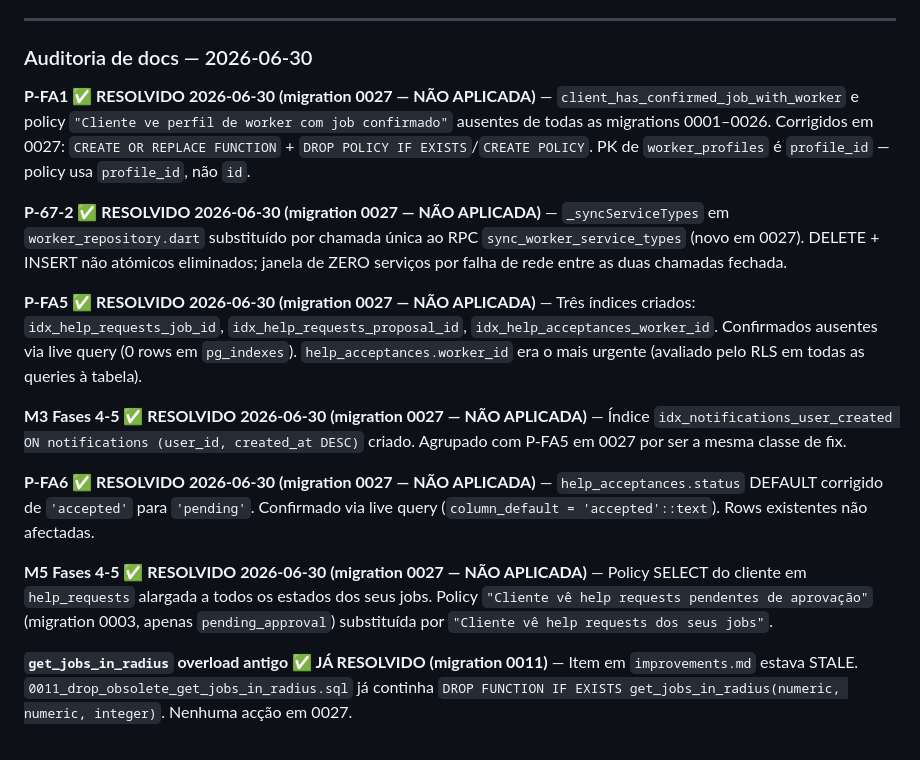
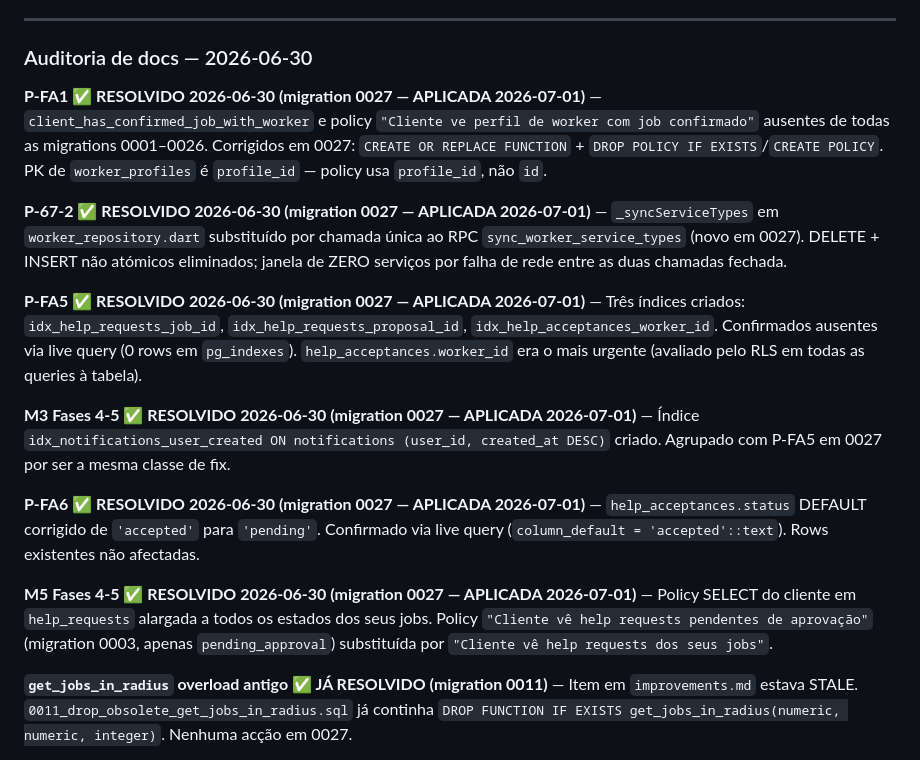
Before and after one commit to rkt2902/local-services-app, a Markdown page: servicesapp/docs/improvements.md, the part around the change. Drawn GitHub-style.

```diff
--- a/servicesapp/docs/improvements.md
+++ b/servicesapp/docs/improvements.md
@@ -600,17 +600,17 @@ As 4 relações de avaliação, 3 RPCs SECURITY DEFINER e UI inline estão imple
 
 ### Auditoria de docs — 2026-06-30
 
-**P-FA1 ✅ RESOLVIDO 2026-06-30 (migration 0027 — NÃO APLICADA)** — `client_has_confirmed_job_with_worker` e policy `"Cliente ve perfil de worker com job confirmado"` ausentes de todas as migrations 0001–0026. Corrigidos em 0027: `CREATE OR REPLACE FUNCTION` + `DROP POLICY IF EXISTS`/`CREATE POLICY`. PK de `worker_profiles` é `profile_id` — policy usa `profile_id`, não `id`.
+**P-FA1 ✅ RESOLVIDO 2026-06-30 (migration 0027 — APLICADA 2026-07-01)** — `client_has_confirmed_job_with_worker` e policy `"Cliente ve perfil de worker com job confirmado"` ausentes de todas as migrations 0001–0026. Corrigidos em 0027: `CREATE OR REPLACE FUNCTION` + `DROP POLICY IF EXISTS`/`CREATE POLICY`. PK de `worker_profiles` é `profile_id` — policy usa `profile_id`, não `id`.
 
-**P-67-2 ✅ RESOLVIDO 2026-06-30 (migration 0027 — NÃO APLICADA)** — `_syncServiceTypes` em `worker_repository.dart` substituído por chamada única ao RPC `sync_worker_service_types` (novo em 0027). DELETE + INSERT não atómicos eliminados; janela de ZERO serviços por falha de rede entre as duas chamadas fechada.
+**P-67-2 ✅ RESOLVIDO 2026-06-30 (migration 0027 — APLICADA 2026-07-01)** — `_syncServiceTypes` em `worker_repository.dart` substituído por chamada única ao RPC `sync_worker_service_types` (novo em 0027). DELETE + INSERT não atómicos eliminados; janela de ZERO serviços por falha de rede entre as duas chamadas fechada.
 
-**P-FA5 ✅ RESOLVIDO 2026-06-30 (migration 0027 — NÃO APLICADA)** — Três índices criados: `idx_help_requests_job_id`, `idx_help_requests_proposal_id`, `idx_help_acceptances_worker_id`. Confirmados ausentes via live query (0 rows em `pg_indexes`). `help_acceptances.worker_id` era o mais urgente (avaliado pelo RLS em todas as queries à tabela).
+**P-FA5 ✅ RESOLVIDO 2026-06-30 (migration 0027 — APLICADA 2026-07-01)** — Três índices criados: `idx_help_requests_job_id`, `idx_help_requests_proposal_id`, `idx_help_acceptances_worker_id`. Confirmados ausentes via live query (0 rows em `pg_indexes`). `help_acceptances.worker_id` era o mais urgente (avaliado pelo RLS em todas as queries à tabela).
 
-**M3 Fases 4-5 ✅ RESOLVIDO 2026-06-30 (migration 0027 — NÃO APLICADA)** — Índice `idx_notifications_user_created ON notifications (user_id, created_at DESC)` criado. Agrupado com P-FA5 em 0027 por ser a mesma classe de fix.
+**M3 Fases 4-5 ✅ RESOLVIDO 2026-06-30 (migration 0027 — APLICADA 2026-07-01)** — Índice `idx_notifications_user_created ON notifications (user_id, created_at DESC)` criado. Agrupado com P-FA5 em 0027 por ser a mesma classe de fix.
 
-**P-FA6 ✅ RESOLVIDO 2026-06-30 (migration 0027 — NÃO APLICADA)** — `help_acceptances.status` DEFAULT corrigido de `'accepted'` para `'pending'`. Confirmado via live query (`column_default = 'accepted'::text`). Rows existentes não afectadas.
+**P-FA6 ✅ RESOLVIDO 2026-06-30 (migration 0027 — APLICADA 2026-07-01)** — `help_acceptances.status` DEFAULT corrigido de `'accepted'` para `'pending'`. Confirmado via live query (`column_default = 'accepted'::text`). Rows existentes não afectadas.
 
-**M5 Fases 4-5 ✅ RESOLVIDO 2026-06-30 (migration 0027 — NÃO APLICADA)** — Policy SELECT do cliente em `help_requests` alargada a todos os estados dos seus jobs. Policy `"Cliente vê help requests pendentes de aprovação"` (migration 0003, apenas `pending_approval`) substituída por `"Cliente vê help requests dos seus jobs"`.
+**M5 Fases 4-5 ✅ RESOLVIDO 2026-06-30 (migration 0027 — APLICADA 2026-07-01)** — Policy SELECT do cliente em `help_requests` alargada a todos os estados dos seus jobs. Policy `"Cliente vê help requests pendentes de aprovação"` (migration 0003, apenas `pending_approval`) substituída por `"Cliente vê help requests dos seus jobs"`.
 
 **`get_jobs_in_radius` overload antigo ✅ JÁ RESOLVIDO (migration 0011)** — Item em `improvements.md` estava STALE. `0011_drop_obsolete_get_jobs_in_radius.sql` já continha `DROP FUNCTION IF EXISTS get_jobs_in_radius(numeric, numeric, integer)`. Nenhuma acção em 0027.
 
```
Also changed, not shown: servicesapp/docs/decisions_log.md (+6 -0 lines).
